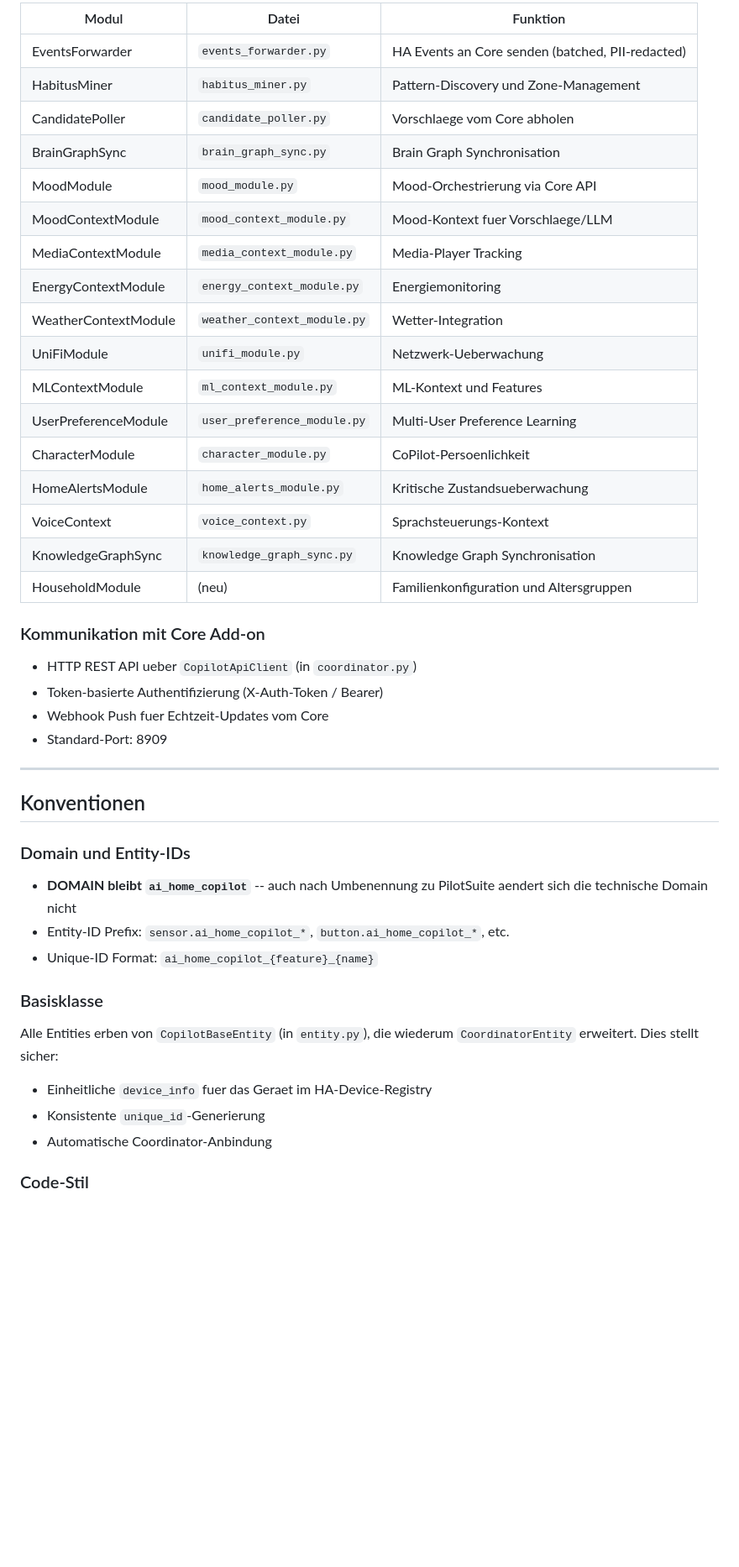
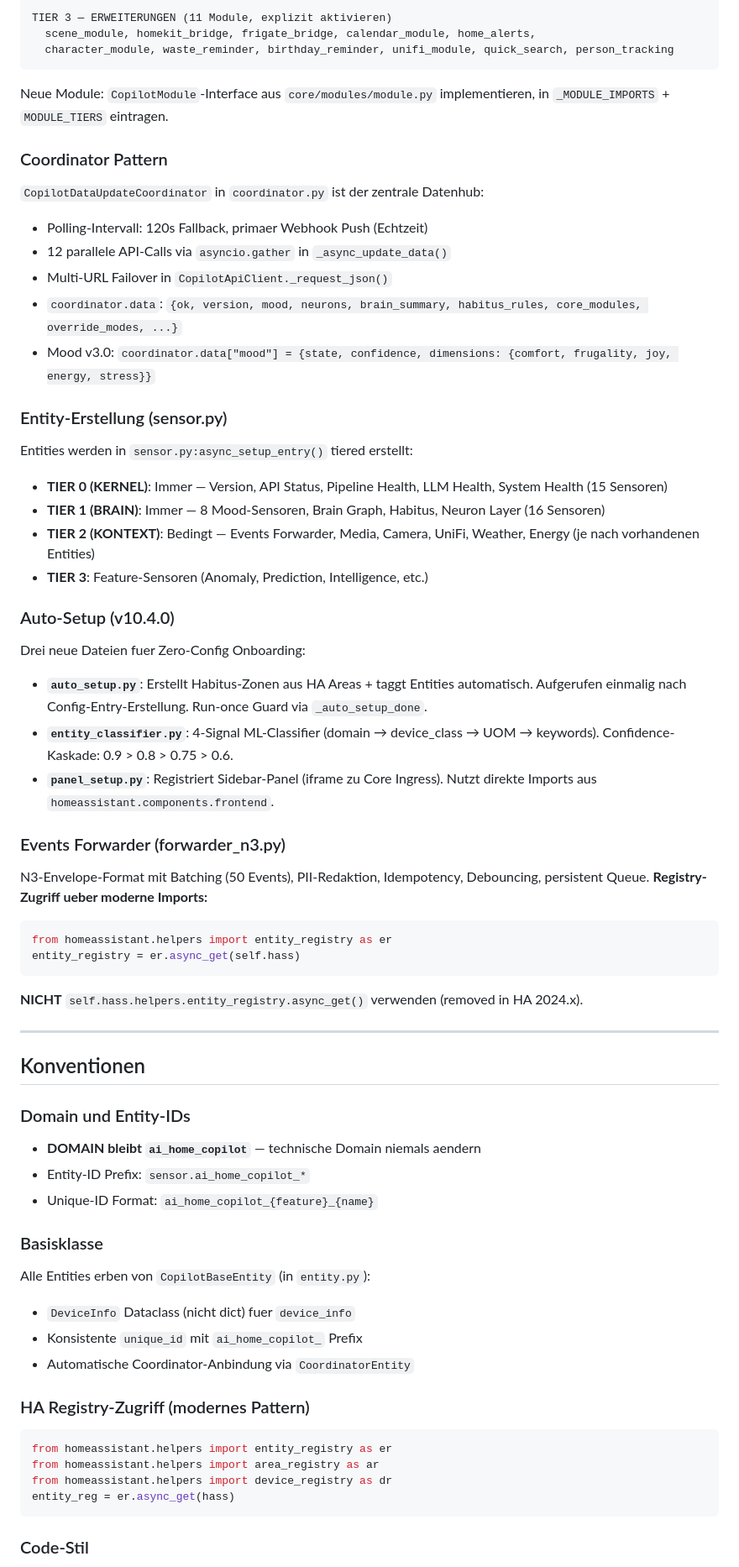
Before and after one commit to GreenhillEfka/pilotsuite-styx-ha, a Markdown page: CLAUDE.md, the part around one of its changes. Shown at 84% size. Drawn GitHub-style; blank space fills up the shorter version.

````diff
--- a/CLAUDE.md
+++ b/CLAUDE.md
@@ -68,30 +78,45 @@ Module werden ueber `core/runtime.py` registriert und gestartet.
 
-| Modul | Datei | Funktion |
-|-------|-------|----------|
-| EventsForwarder | `events_forwarder.py` | HA Events an Core senden (batched, PII-redacted) |
-| HabitusMiner | `habitus_miner.py` | Pattern-Discovery und Zone-Management |
-| CandidatePoller | `candidate_poller.py` | Vorschlaege vom Core abholen |
-| BrainGraphSync | `brain_graph_sync.py` | Brain Graph Synchronisation |
-| MoodModule | `mood_module.py` | Mood-Orchestrierung via Core API |
-| MoodContextModule | `mood_context_module.py` | Mood-Kontext fuer Vorschlaege/LLM |
-| MediaContextModule | `media_context_module.py` | Media-Player Tracking |
-| EnergyContextModule | `energy_context_module.py` | Energiemonitoring |
-| WeatherContextModule | `weather_context_module.py` | Wetter-Integration |
-| UniFiModule | `unifi_module.py` | Netzwerk-Ueberwachung |
-| MLContextModule | `ml_context_module.py` | ML-Kontext und Features |
-| UserPreferenceModule | `user_preference_module.py` | Multi-User Preference Learning |
-| CharacterModule | `character_module.py` | CoPilot-Persoenlichkeit |
-| HomeAlertsModule | `home_alerts_module.py` | Kritische Zustandsueberwachung |
-| VoiceContext | `voice_context.py` | Sprachsteuerungs-Kontext |
-| KnowledgeGraphSync | `knowledge_graph_sync.py` | Knowledge Graph Synchronisation |
-| HouseholdModule | (neu) | Familienkonfiguration und Altersgruppen |
+TIER 3 — ERWEITERUNGEN (11 Module, explizit aktivieren)
+  scene_module, homekit_bridge, frigate_bridge, calendar_module, home_alerts,
+  character_module, waste_reminder, birthday_reminder, unifi_module, quick_search, person_tracking
+```
 
-### Kommunikation mit Core Add-on
+Neue Module: `CopilotModule`-Interface aus `core/modules/module.py` implementieren, in `_MODULE_IMPORTS` + `MODULE_TIERS` eintragen.
 
-- HTTP REST API ueber `CopilotApiClient` (in `coordinator.py`)
-- Token-basierte Authentifizierung (X-Auth-Token / Bearer)
-- Webhook Push fuer Echtzeit-Updates vom Core
-- Standard-Port: 8909
+### Coordinator Pattern
+
+`CopilotDataUpdateCoordinator` in `coordinator.py` ist der zentrale Datenhub:
+- Polling-Intervall: 120s Fallback, primaer Webhook Push (Echtzeit)
+- 12 parallele API-Calls via `asyncio.gather` in `_async_update_data()`
+- Multi-URL Failover in `CopilotApiClient._request_json()`
+- `coordinator.data`: `{ok, version, mood, neurons, brain_summary, habitus_rules, core_modules, override_modes, ...}`
+- Mood v3.0: `coordinator.data["mood"] = {state, confidence, dimensions: {comfort, frugality, joy, energy, stress}}`
+
+### Entity-Erstellung (sensor.py)
+
+Entities werden in `sensor.py:async_setup_entry()` tiered erstellt:
+- **TIER 0 (KERNEL)**: Immer — Version, API Status, Pipeline Health, LLM Health, System Health (15 Sensoren)
+- **TIER 1 (BRAIN)**: Immer — 8 Mood-Sensoren, Brain Graph, Habitus, Neuron Layer (16 Sensoren)
+- **TIER 2 (KONTEXT)**: Bedingt — Events Forwarder, Media, Camera, UniFi, Weather, Energy (je nach vorhandenen Entities)
+- **TIER 3**: Feature-Sensoren (Anomaly, Prediction, Intelligence, etc.)
+
+### Auto-Setup (v10.4.0)
+
+Drei neue Dateien fuer Zero-Config Onboarding:
+- **`auto_setup.py`**: Erstellt Habitus-Zonen aus HA Areas + taggt Entities automatisch. Aufgerufen einmalig nach Config-Entry-Erstellung. Run-once Guard via `_auto_setup_done`.
+- **`entity_classifier.py`**: 4-Signal ML-Classifier (domain → device_class → UOM → keywords). Confidence-Kaskade: 0.9 > 0.8 > 0.75 > 0.6.
+- **`panel_setup.py`**: Registriert Sidebar-Panel (iframe zu Core Ingress). Nutzt direkte Imports aus `homeassistant.components.frontend`.
+
+### Events Forwarder (forwarder_n3.py)
+
+N3-Envelope-Format mit Batching (50 Events), PII-Redaktion, Idempotency, Debouncing, persistent Queue. **Registry-Zugriff ueber moderne Imports:**
+
+```python
+from homeassistant.helpers import entity_registry as er
+entity_registry = er.async_get(self.hass)
+```
+
+**NICHT** `self.hass.helpers.entity_registry.async_get()` verwenden (removed in HA 2024.x).
 
 ---
 
@@ -99,17 +124,25 @@ Module werden ueber `core/runtime.py` registriert und gestartet.
 
 ### Domain und Entity-IDs
 
-- **DOMAIN bleibt `ai_home_copilot`** -- auch nach Umbenennung zu PilotSuite aendert sich die technische Domain nicht
-- Entity-ID Prefix: `sensor.ai_home_copilot_*`, `button.ai_home_copilot_*`, etc.
+- **DOMAIN bleibt `ai_home_copilot`** — technische Domain niemals aendern
+- Entity-ID Prefix: `sensor.ai_home_copilot_*`
 - Unique-ID Format: `ai_home_copilot_{feature}_{name}`
 
 ### Basisklasse
 
-Alle Entities erben von `CopilotBaseEntity` (in `entity.py`), die wiederum `CoordinatorEntity` erweitert. Dies stellt sicher:
+Alle Entities erben von `CopilotBaseEntity` (in `entity.py`):
+- `DeviceInfo` Dataclass (nicht dict) fuer `device_info`
+- Konsistente `unique_id` mit `ai_home_copilot_` Prefix
+- Automatische Coordinator-Anbindung via `CoordinatorEntity`
 
-- Einheitliche `device_info` fuer das Geraet im HA-Device-Registry
-- Konsistente `unique_id`-Generierung
-- Automatische Coordinator-Anbindung
+### HA Registry-Zugriff (modernes Pattern)
+
+```python
+from homeassistant.helpers import entity_registry as er
+from homeassistant.helpers import area_registry as ar
+from homeassistant.helpers import device_registry as dr
+entity_reg = er.async_get(hass)
+```
 
 ### Code-Stil
 
````
Also changed, not shown: other parts of CLAUDE.md (+59 -98 lines).
